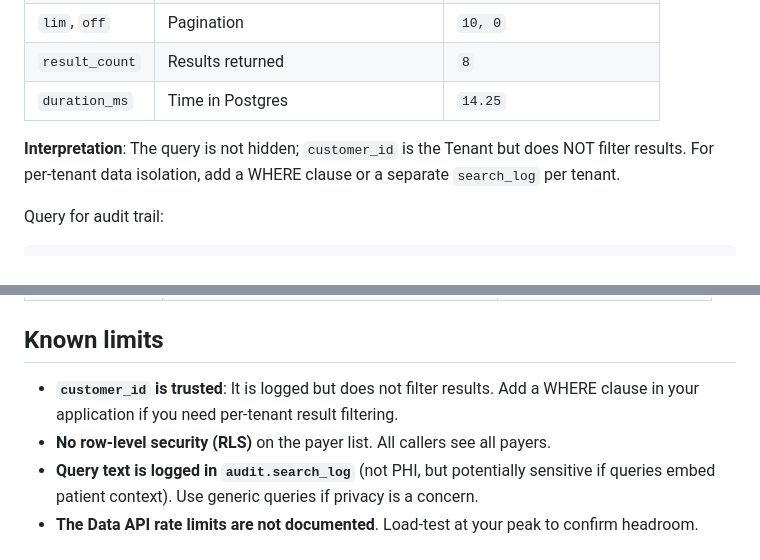
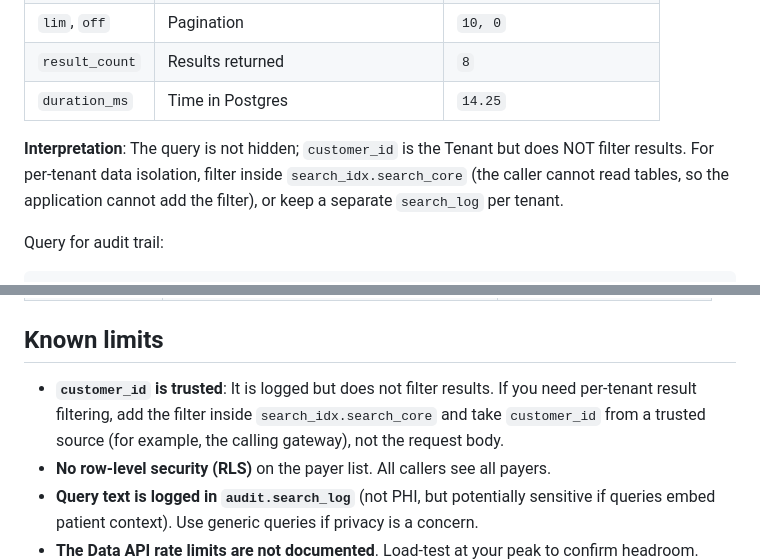
Before and after one commit to saselvan/lakebase-payer-search, a Markdown page: docs/security.md, 2 parts joined by grey strips. GitHub-like rendering.

Commit message:
docs: per-tenant filtering goes in search_core, not the app
The caller holds EXECUTE only and cannot read tables, so "add a WHERE
clause in your application" could not work. Point readers at
search_idx.search_core and a trusted customer_id instead.

Co-authored-by: Isaac <no-reply@databricks.com>

````diff
--- a/docs/security.md
+++ b/docs/security.md
@@ -68,7 +68,7 @@ Every search is logged in `audit.search_log` with:
 | `result_count` | Results returned | `8` |
 | `duration_ms` | Time in Postgres | `14.25` |
 
-**Interpretation**: The query is not hidden; `customer_id` is the Tenant but does NOT filter results. For per-tenant data isolation, add a WHERE clause or a separate `search_log` per tenant.
+**Interpretation**: The query is not hidden; `customer_id` is the Tenant but does NOT filter results. For per-tenant data isolation, filter inside `search_idx.search_core` (the caller cannot read tables, so the application cannot add the filter), or keep a separate `search_log` per tenant.
 
 Query for audit trail:
 ```sql
@@ -141,7 +141,7 @@ END IF;
 
 ## Known limits
 
-- **`customer_id` is trusted**: It is logged but does not filter results. Add a WHERE clause in your application if you need per-tenant result filtering.
+- **`customer_id` is trusted**: It is logged but does not filter results. If you need per-tenant result filtering, add the filter inside `search_idx.search_core` and take `customer_id` from a trusted source (for example, the calling gateway), not the request body.
 - **No row-level security (RLS)** on the payer list. All callers see all payers.
 - **Query text is logged in `audit.search_log`** (not PHI, but potentially sensitive if queries embed patient context). Use generic queries if privacy is a concern.
 - **The Data API rate limits are not documented**. Load-test at your peak to confirm headroom.
````
Also changed, not shown: docs/faq.md (+1 -1 lines).
